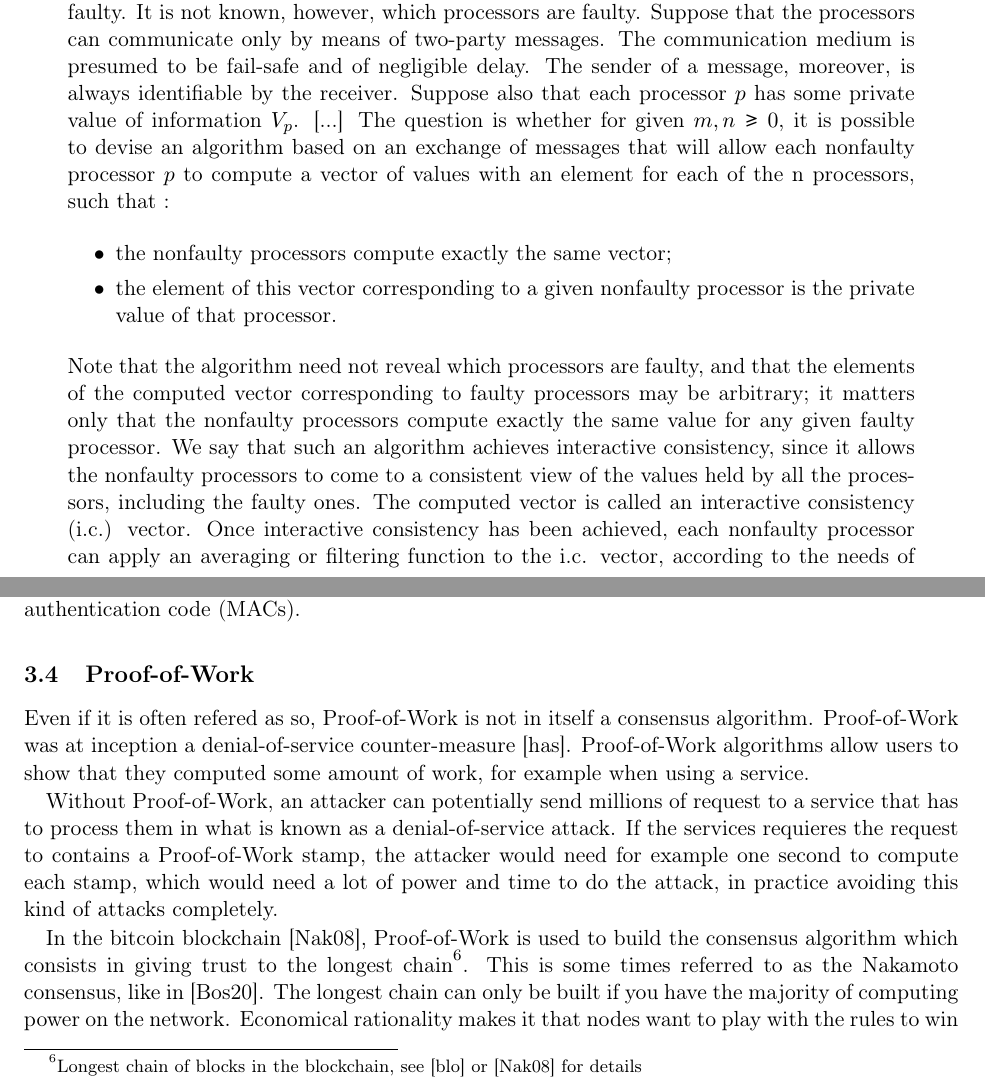
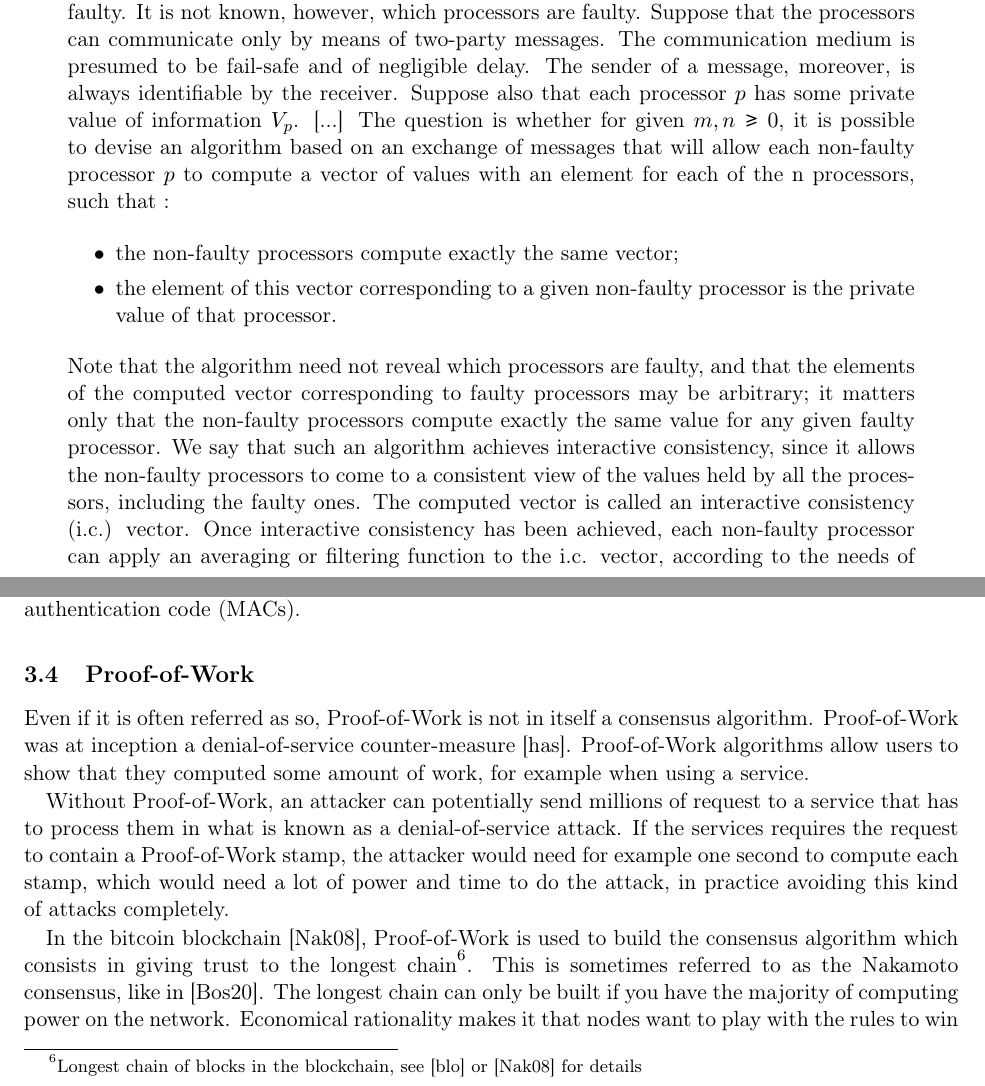
Before and after one commit to Nicolascrd/researchProjectConsensus, a LaTeX document (biblio/biblio-rp.tex): two parts of pages 5 and 13 of 17, joined at a grey line, cut so that both start at the same text. Compiled offline with pdfLaTeX.

Commit message:
typos biblio

```diff
--- a/biblio/biblio-rp.tex
+++ b/biblio/biblio-rp.tex
@@ -126,16 +126,16 @@ Interactive consistency is a notion defined by M. Pease, R, Shostak, and L. Lamp
     It is not known, however, which processors are faulty. Suppose that the processors can communicate only by means of two-party messages.
     The communication medium is presumed to be fail-safe and of negligible delay. The sender of a message, moreover, is always identifiable by the receiver.
     Suppose also that each processor $p$ has some private value of information \(V_{p}\). [...]
-    The question is whether for given \(m, n \geqslant 0 \), it is possible to devise an algorithm based on an exchange of messages that will allow each nonfaulty processor $p$ to compute a vector of values with an element for each of the n processors, such that :
+    The question is whether for given \(m, n \geqslant 0 \), it is possible to devise an algorithm based on an exchange of messages that will allow each non-faulty processor $p$ to compute a vector of values with an element for each of the n processors, such that :
 
     \begin{itemize}
-        \item the nonfaulty processors compute exactly the same vector;
-        \item the element of this vector corresponding to a given nonfaulty processor is the private value of that processor.
+        \item the non-faulty processors compute exactly the same vector;
+        \item the element of this vector corresponding to a given non-faulty processor is the private value of that processor.
     \end{itemize}
 
-    Note that the algorithm need not reveal which processors are faulty, and that the elements of the computed vector corresponding to faulty processors may be arbitrary; it matters only that the nonfaulty processors compute exactly the same value for any given faulty processor.
-    We say that such an algorithm achieves interactive consistency, since it allows the nonfaulty processors to come to a consistent view of the values held by all the processors, including the faulty ones. The computed vector is called an interactive consistency (i.c.) vector. Once interactive consistency has been achieved, each nonfaulty processor can apply an averaging or filtering function to the i.c. vector, according to the needs of the application.
-    Since each nonfaulty processor applies this function to the same vector of values, an exact agreement is necessarily reached.
+    Note that the algorithm need not reveal which processors are faulty, and that the elements of the computed vector corresponding to faulty processors may be arbitrary; it matters only that the non-faulty processors compute exactly the same value for any given faulty processor.
+    We say that such an algorithm achieves interactive consistency, since it allows the non-faulty processors to come to a consistent view of the values held by all the processors, including the faulty ones. The computed vector is called an interactive consistency (i.c.) vector. Once interactive consistency has been achieved, each non-faulty processor can apply an averaging or filtering function to the i.c. vector, according to the needs of the application.
+    Since each non-faulty processor applies this function to the same vector of values, an exact agreement is necessarily reached.
 
 \end{displayquote}
 
@@ -395,11 +395,11 @@ PFBT uses cryptography to authenticate the nodes in the exchange. In the basic v
 \subsection{Proof-of-Work}
 \label{sec:pow}
 
-Even if it is often refered as so, Proof-of-Work is not in itself a consensus algorithm. Proof-of-Work was at inception a denial-of-service counter-measure \cite{hashcash}. Proof-of-Work algorithms allow users to show that they computed some amount of work, for example when using a service.
+Even if it is often referred as so, Proof-of-Work is not in itself a consensus algorithm. Proof-of-Work was at inception a denial-of-service counter-measure \cite{hashcash}. Proof-of-Work algorithms allow users to show that they computed some amount of work, for example when using a service.
 
-Without Proof-of-Work, an attacker can potentially send millions of request to a service that has to process them in what is known as a denial-of-service attack. If the services requieres the request to contains a Proof-of-Work stamp, the attacker would need for example one second to compute each stamp, which would need a lot of power and time to do the attack, in practice avoiding this kind of attacks completely.
+Without Proof-of-Work, an attacker can potentially send millions of request to a service that has to process them in what is known as a denial-of-service attack. If the services requires the request to contain a Proof-of-Work stamp, the attacker would need for example one second to compute each stamp, which would need a lot of power and time to do the attack, in practice avoiding this kind of attacks completely.
 
-In the bitcoin blockchain \cite{bitcoin}, Proof-of-Work is used to build the consensus algorithm which consists in giving trust to the longest chain\footnote{Longest chain of blocks in the blockchain, see \cite{blockchain} or \cite{bitcoin} for details}. This is some times referred to as the Nakamoto consensus, like in \cite{proconsensus}. The longest chain can only be built if you have the majority of computing power on the network.
+In the bitcoin blockchain \cite{bitcoin}, Proof-of-Work is used to build the consensus algorithm which consists in giving trust to the longest chain\footnote{Longest chain of blocks in the blockchain, see \cite{blockchain} or \cite{bitcoin} for details}. This is sometimes referred to as the Nakamoto consensus, like in \cite{proconsensus}. The longest chain can only be built if you have the majority of computing power on the network.
 Economical rationality makes it that nodes want to play with the rules to win the newly created coins (when one block is mined, the successful node (miner) gets a compensation for his work), therefore “avoiding” the byzantine generals problem.
 
 The bitcoin network is permissionless, and theoretically, any number of byzantine nodes (without computing power) can join the network without affecting its security.
```
Also changed, not shown: biblio/biblio-rp.pdf, biblio/biblio-rp.tex (12 more changed lines).
